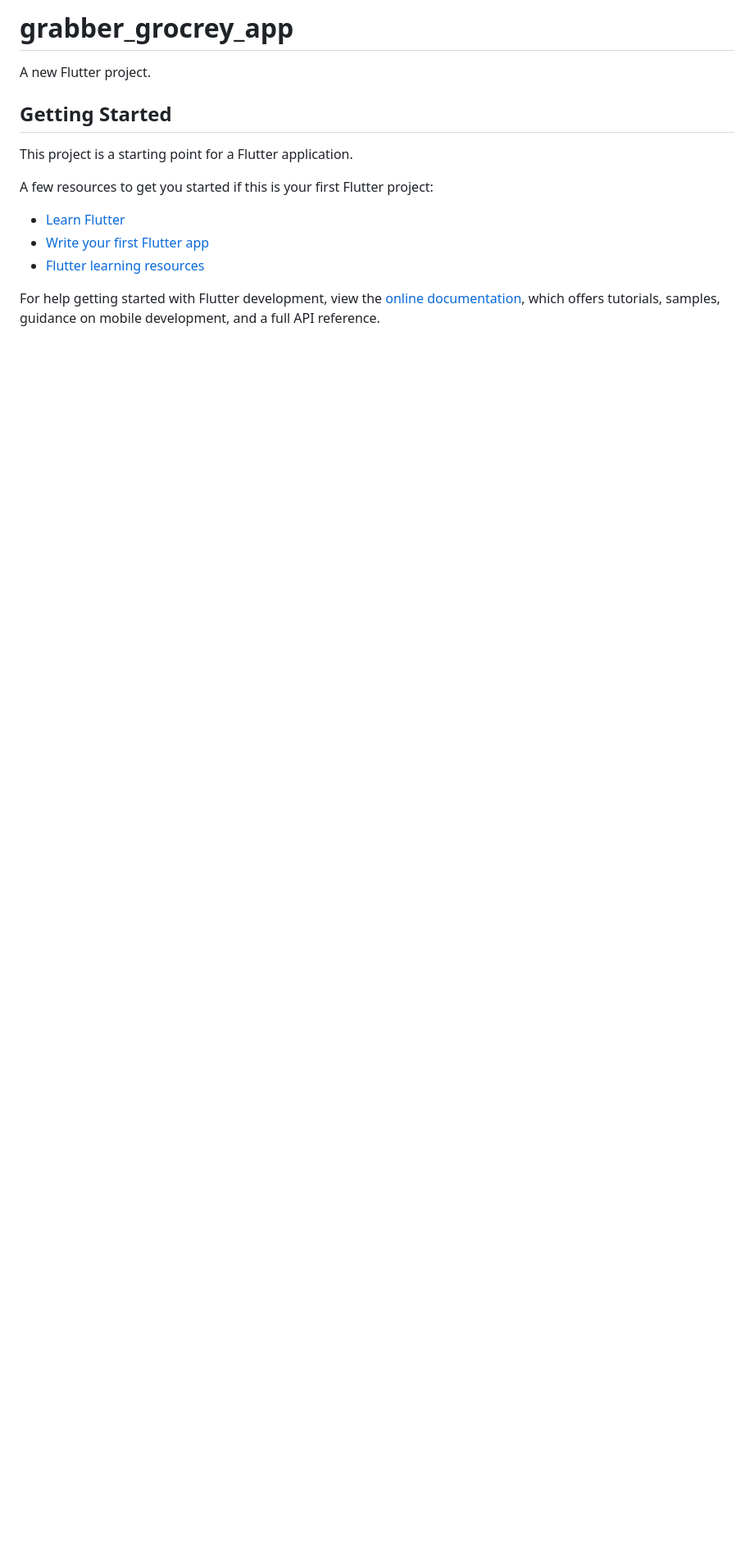
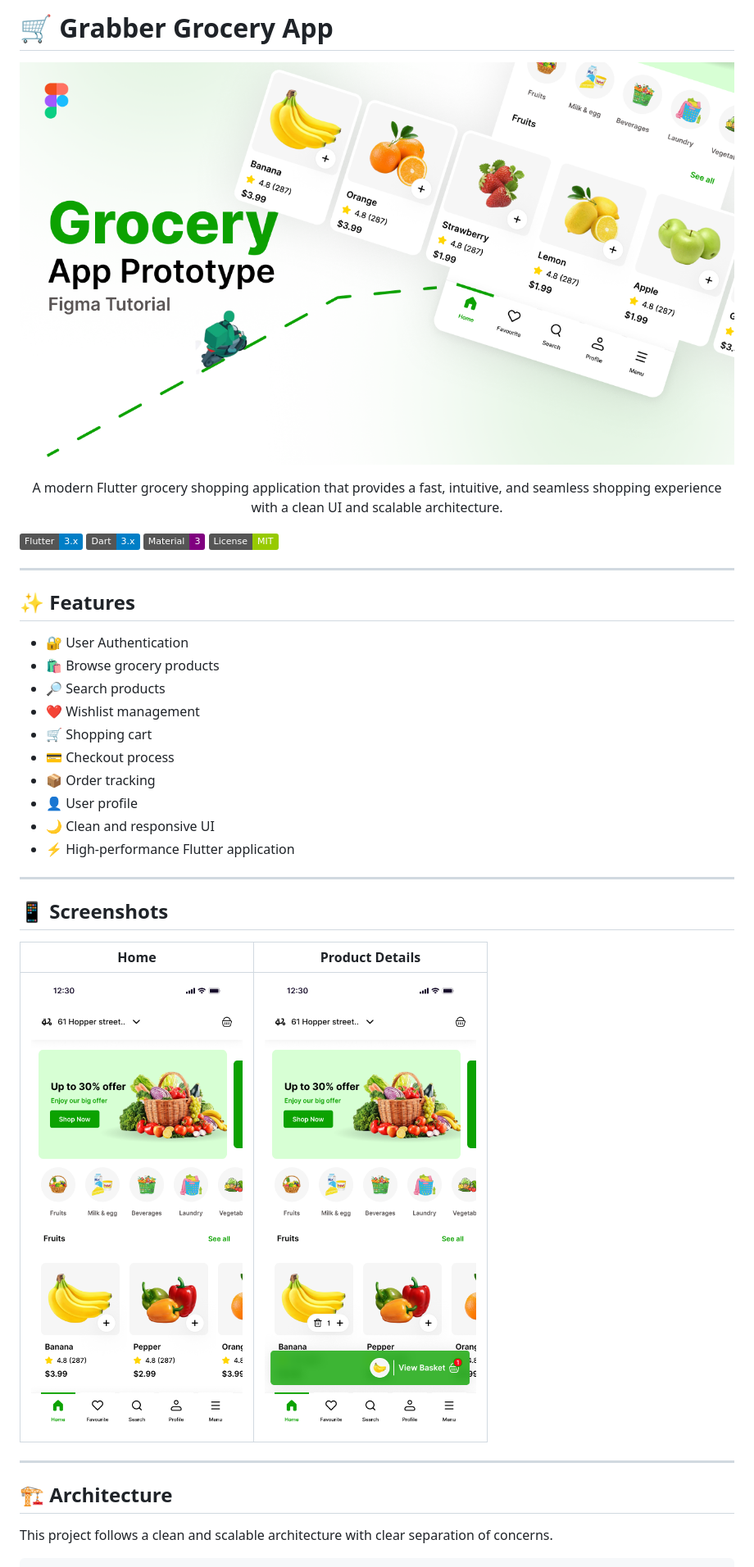
Before and after one commit to amir-yousry/grabber_grocrey_app, a Markdown page: README.md, the part around the change printed below. Shown: that part at 82% size. GitHub-like rendering; pictures changed too: assets/screenshots/banner.png (added), assets/screenshots/details.png (added), assets/screenshots/home.png (added); badges without logos; blank space fills up the shorter version.

Commit message:
docs: add README with project overview and screenshots

```diff
--- a/README.md
+++ b/README.md
@@ -1,17 +1,48 @@
-# grabber_grocrey_app
+# 🛒 Grabber Grocery App
 
-A new Flutter project.
+<p align="center">
+  <img src="assets/screenshots/banner.png" alt="Grabber Grocery App Banner">
+</p>
 
-## Getting Started
+<p align="center">
+A modern Flutter grocery shopping application that provides a fast, intuitive, and seamless shopping experience with a clean UI and scalable architecture.
+</p>
 
-This project is a starting point for a Flutter application.
+<p align="center">
 
-A few resources to get you started if this is your first Flutter project:
+![Flutter](https://img.shields.io/badge/Flutter-3.x-blue?logo=flutter)
+![Dart](https://img.shields.io/badge/Dart-3.x-blue?logo=dart)
+![Material 3](https://img.shields.io/badge/Material-3-purple)
+![License](https://img.shields.io/badge/License-MIT-green.svg)
 
-- [Learn Flutter](https://docs.flutter.dev/get-started/learn-flutter)
-- [Write your first Flutter app](https://docs.flutter.dev/get-started/codelab)
-- [Flutter learning resources](https://docs.flutter.dev/reference/learning-resources)
+</p>
 
-For help getting started with Flutter development, view the
-[online documentation](https://docs.flutter.dev/), which offers tutorials,
-samples, guidance on mobile development, and a full API reference.
+---
+
+## ✨ Features
+
+- 🔐 User Authentication
+- 🛍 Browse grocery products
+- 🔎 Search products
+- ❤️ Wishlist management
+- 🛒 Shopping cart
+- 💳 Checkout process
+- 📦 Order tracking
+- 👤 User profile
+- 🌙 Clean and responsive UI
+- ⚡ High-performance Flutter application
+
+---
+
+## 📱 Screenshots
+
+| Home | Product Details |
+|------|-----------------|
+| ![](assets/screenshots/home.png) | ![](assets/screenshots/details.png) |
+
+---
+
+## 🏗 Architecture
+
+This project follows a clean and scalable architecture with clear separation of concerns.
+
```
Also changed, not shown: other parts of README.md (+102 -0 lines).
